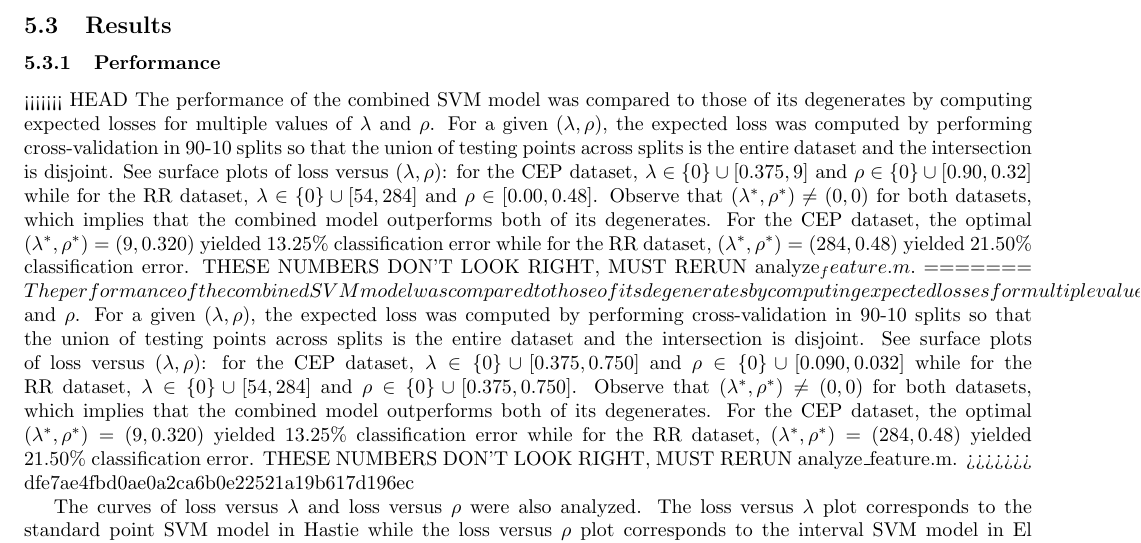
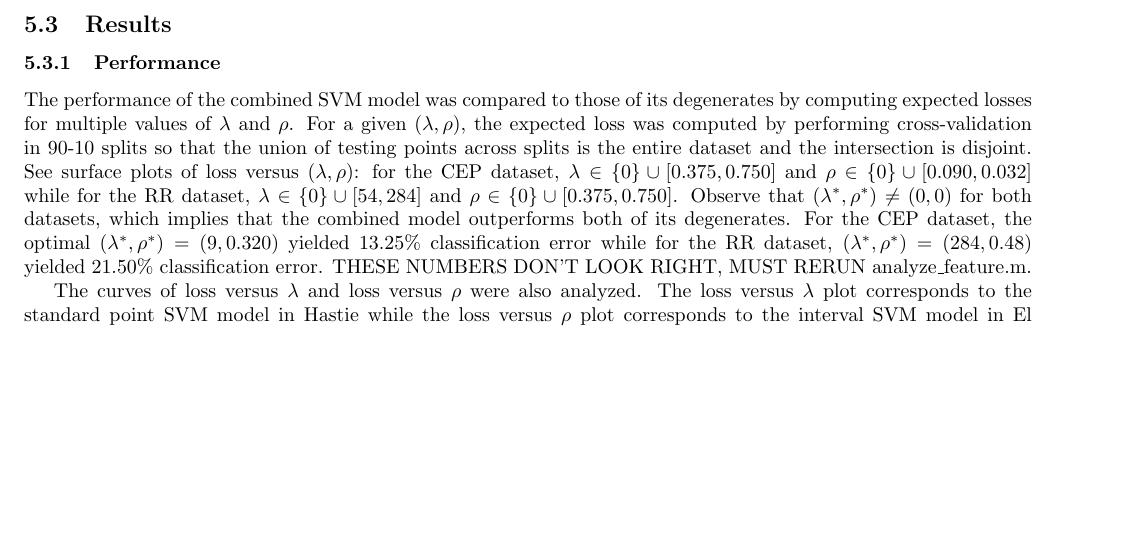
Before and after one commit to markrogersjr/ee227a-sp12, a LaTeX document (report/ms.tex): part of page 11 of 13, cut so that both start at the same text, the shorter picture padded with empty space. Compiled offline with pdfLaTeX.

Commit message:
removed some text that merge conflict wrote in ms.tex

```diff
--- a/report/ms.tex
+++ b/report/ms.tex
@@ -465,11 +465,7 @@ Many SVM machine implementation normalize features to ensure that margins are co
 \subsection{Results}
 
 \subsubsection{Performance}
-<<<<<<< HEAD
-The performance of the combined SVM model was compared to those of its degenerates by computing expected losses for multiple values of $\lambda$ and $\rho$.  For a given $(\lambda,\rho)$, the expected loss was computed by performing cross-validation in 90-10 splits so that the union of testing points across splits is the entire dataset and the intersection is disjoint. See surface plots of loss versus $(\lambda,\rho)$: for the CEP dataset, $\lambda\in \lbrace 0\rbrace\cup [0.375,9]$ and $\rho\in\lbrace 0\rbrace\cup [0.90,0.32]$ while for the RR dataset, $\lambda\in\lbrace 0\rbrace\cup [54,284]$ and $\rho\in[0.00,0.48]$. Observe that $(\lambda^*,\rho^*)\neq (0,0)$ for both datasets, which implies that the combined model outperforms both of its degenerates. For the CEP dataset, the optimal $(\lambda^*,\rho^*)=(9,0.320)$ yielded 13.25\% classification error while for the RR dataset, $(\lambda^*,\rho^*)=(284,0.48)$ yielded 21.50\% classification error. THESE NUMBERS DON'T LOOK RIGHT, MUST RERUN analyze_feature.m.
-=======
 The performance of the combined SVM model was compared to those of its degenerates by computing expected losses for multiple values of $\lambda$ and $\rho$.  For a given $(\lambda,\rho)$, the expected loss was computed by performing cross-validation in 90-10 splits so that the union of testing points across splits is the entire dataset and the intersection is disjoint. See surface plots of loss versus $(\lambda,\rho)$: for the CEP dataset, $\lambda\in \lbrace 0\rbrace\cup [0.375,0.750]$ and $\rho\in\lbrace 0\rbrace\cup [0.090,0.032]$ while for the RR dataset, $\lambda\in\lbrace 0\rbrace\cup [54,284]$ and $\rho\in\lbrace 0\rbrace\cup [0.375,0.750]$. Observe that $(\lambda^*,\rho^*)\neq (0,0)$ for both datasets, which implies that the combined model outperforms both of its degenerates. For the CEP dataset, the optimal $(\lambda^*,\rho^*)=(9,0.320)$ yielded 13.25\% classification error while for the RR dataset, $(\lambda^*,\rho^*)=(284,0.48)$ yielded 21.50\% classification error. THESE NUMBERS DON'T LOOK RIGHT, MUST RERUN analyze\_feature.m.
->>>>>>> dfe7ae4fbd0ae0a2ca6b0e22521a19b617d196ec
 
 The curves of loss versus $\lambda$ and loss versus $\rho$ were also analyzed.  The loss versus $\lambda$ plot corresponds to the standard point SVM model in Hastie while the loss versus $\rho$ plot corresponds to the interval SVM model in El Ghaoui. Observe the convex-like curvatures, which suggest global minima and hence optimal $\lambda$ and $\rho$.
 
```
